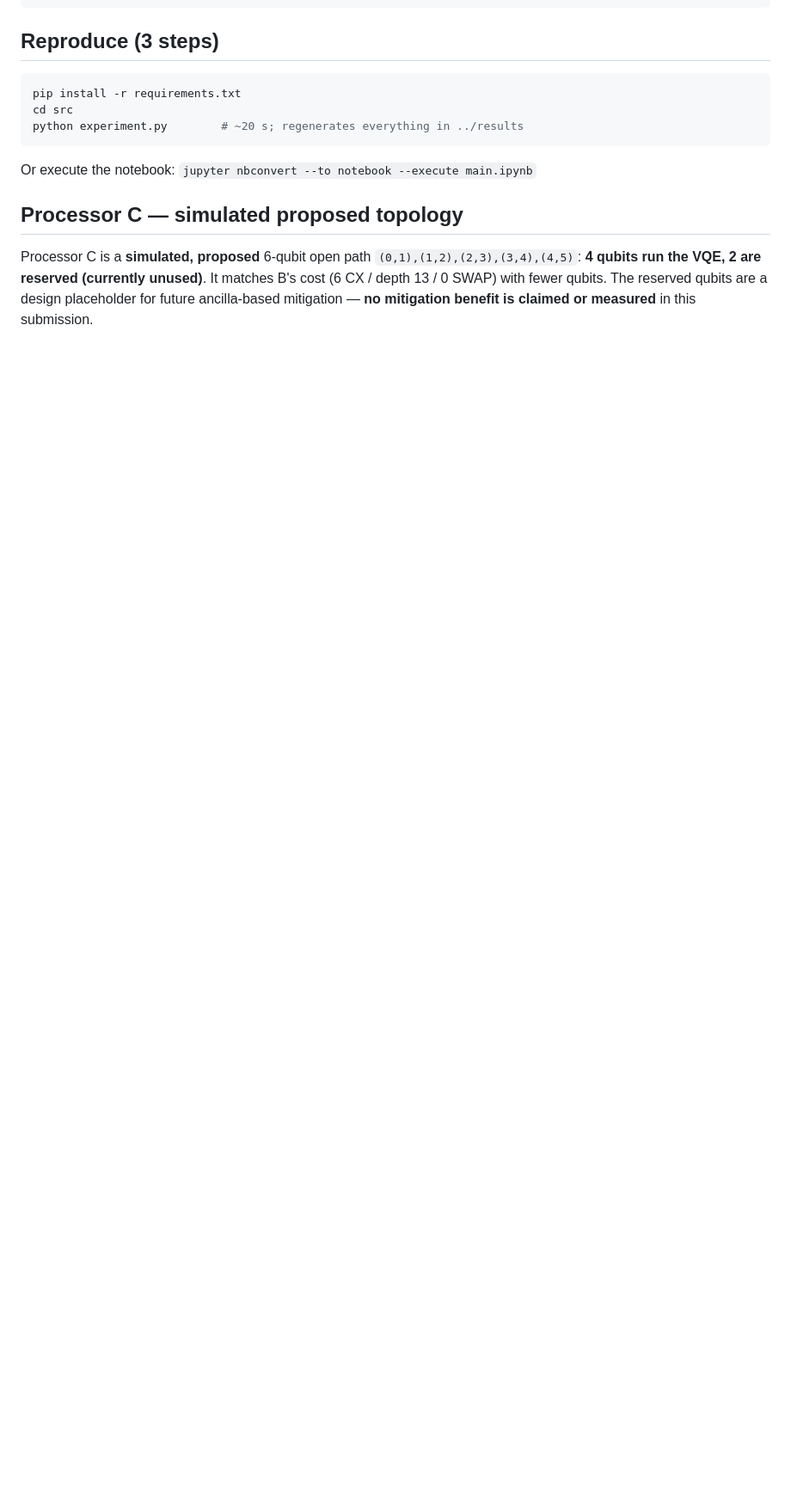
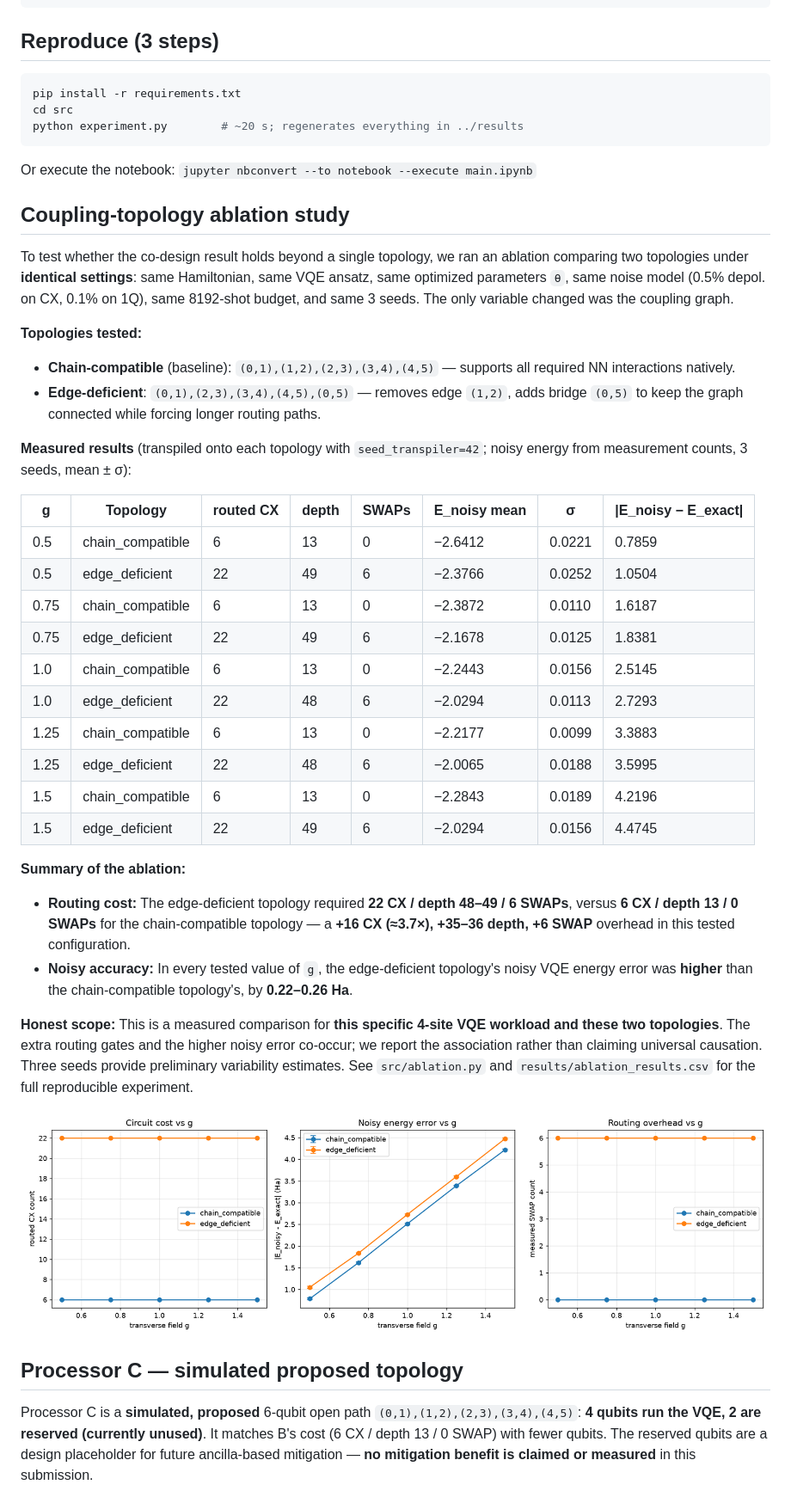
Before and after one commit to sidharthkurup-coder/OBSIDIAN-QISKIT-HACKATHON, a Markdown page: README.md, the part around one of its changes. Shown at 86% size. GitHub-like rendering; pictures changed too: results/ablation.png (added); blank space fills up the shorter version.

Commit message:
Phase A+B: coupling-topology ablation study, PS-S1 requirement mapping, interactive demo, 90s pitch

````diff
--- a/README.md
+++ b/README.md
@@ -94,6 +94,45 @@ python experiment.py        # ~20 s; regenerates everything in ../results
 ```
 Or execute the notebook: `jupyter nbconvert --to notebook --execute main.ipynb`
 
+## Coupling-topology ablation study
+
+To test whether the co-design result holds beyond a single topology, we ran an ablation
+comparing two topologies under **identical settings**: same Hamiltonian, same VQE ansatz,
+same optimized parameters `θ`, same noise model (0.5% depol. on CX, 0.1% on 1Q), same
+8192-shot budget, and same 3 seeds. The only variable changed was the coupling graph.
+
+**Topologies tested:**
+- **Chain-compatible** (baseline): `(0,1),(1,2),(2,3),(3,4),(4,5)` — supports all required NN interactions natively.
+- **Edge-deficient**: `(0,1),(2,3),(3,4),(4,5),(0,5)` — removes edge `(1,2)`, adds bridge `(0,5)` to keep the graph connected while forcing longer routing paths.
+
+**Measured results** (transpiled onto each topology with `seed_transpiler=42`; noisy
+energy from measurement counts, 3 seeds, mean ± σ):
+
+| g | Topology | routed CX | depth | SWAPs | E_noisy mean | σ | \|E_noisy − E_exact\| |
+|---|---|---|---|---|---|---|---|
+| 0.5 | chain_compatible | 6 | 13 | 0 | −2.6412 | 0.0221 | 0.7859 |
+| 0.5 | edge_deficient | 22 | 49 | 6 | −2.3766 | 0.0252 | 1.0504 |
+| 0.75 | chain_compatible | 6 | 13 | 0 | −2.3872 | 0.0110 | 1.6187 |
+| 0.75 | edge_deficient | 22 | 49 | 6 | −2.1678 | 0.0125 | 1.8381 |
+| 1.0 | chain_compatible | 6 | 13 | 0 | −2.2443 | 0.0156 | 2.5145 |
+| 1.0 | edge_deficient | 22 | 48 | 6 | −2.0294 | 0.0113 | 2.7293 |
+| 1.25 | chain_compatible | 6 | 13 | 0 | −2.2177 | 0.0099 | 3.3883 |
+| 1.25 | edge_deficient | 22 | 48 | 6 | −2.0065 | 0.0188 | 3.5995 |
+| 1.5 | chain_compatible | 6 | 13 | 0 | −2.2843 | 0.0189 | 4.2196 |
+| 1.5 | edge_deficient | 22 | 49 | 6 | −2.0294 | 0.0156 | 4.4745 |
+
+**Summary of the ablation:**
+- **Routing cost:** The edge-deficient topology required **22 CX / depth 48–49 / 6 SWAPs**, versus **6 CX / depth 13 / 0 SWAPs** for the chain-compatible topology — a **+16 CX (≈3.7×), +35–36 depth, +6 SWAP** overhead in this tested configuration.
+- **Noisy accuracy:** In every tested value of `g`, the edge-deficient topology's noisy VQE energy error was **higher** than the chain-compatible topology's, by **0.22–0.26 Ha**.
+
+**Honest scope:** This is a measured comparison for **this specific 4-site VQE workload
+and these two topologies**. The extra routing gates and the higher noisy error co-occur;
+we report the association rather than claiming universal causation. Three seeds provide
+preliminary variability estimates. See `src/ablation.py` and `results/ablation_results.csv`
+for the full reproducible experiment.
+
+![Ablation study](results/ablation.png)
+
 ## Processor C — simulated proposed topology
 Processor C is a **simulated, proposed** 6-qubit open path
 `(0,1),(1,2),(2,3),(3,4),(4,5)`: **4 qubits run the VQE, 2 are reserved (currently
````
Also changed, not shown: other parts of README.md (+30 -0 lines), PITCH.md (added, +112 -0 lines), 6 other files.
